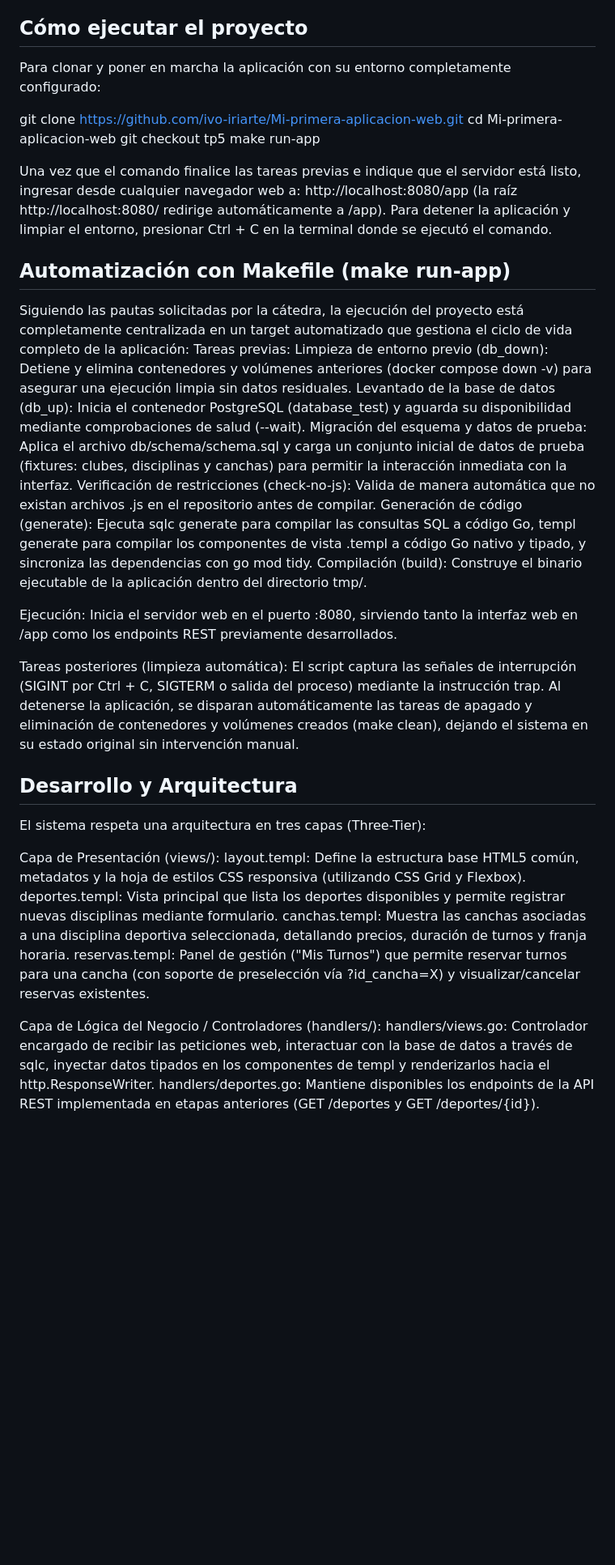
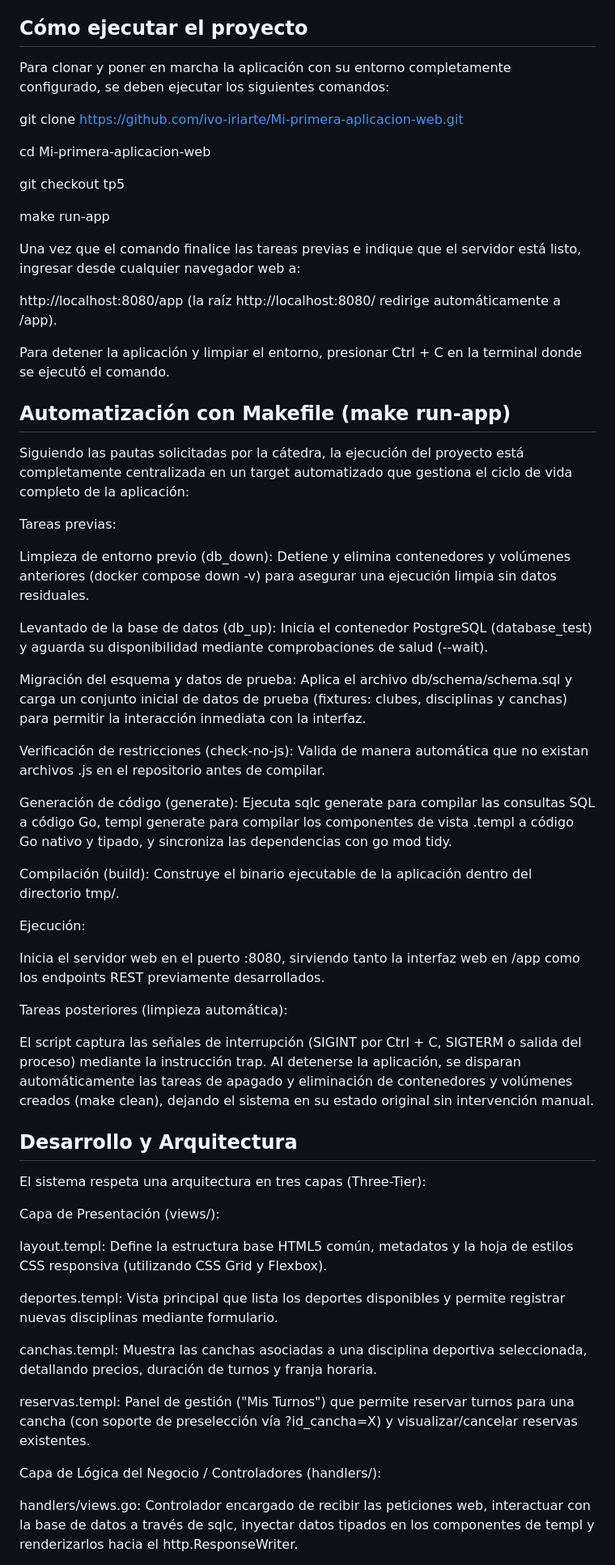
Before and after one commit to ivo-iriarte/Mi-primera-aplicacion-web, a Markdown page: README.md, the part around one of its changes. Shown at 81% size. Drawn GitHub-style; blank space fills up the shorter version.

Commit message:
Acomodo el contenido del README
Updated instructions for running the project and clarified the automation process with Makefile.

```diff
--- a/README.md
+++ b/README.md
@@ -4,32 +4,46 @@ Este proyecto evoluciona las etapas anteriores (persistencia con PostgreSQL y sq
 
 ## **Cómo ejecutar el proyecto**
 
-Para clonar y poner en marcha la aplicación con su entorno completamente configurado:
+Para clonar y poner en marcha la aplicación con su entorno completamente configurado, se deben ejecutar los siguientes comandos:
 
 git clone https://github.com/ivo-iriarte/Mi-primera-aplicacion-web.git
+
 cd Mi-primera-aplicacion-web
+
 git checkout tp5
+
 make run-app
 
 Una vez que el comando finalice las tareas previas e indique que el servidor está listo, ingresar desde cualquier navegador web a:
+
 http://localhost:8080/app (la raíz http://localhost:8080/ redirige automáticamente a /app).
+
 Para detener la aplicación y limpiar el entorno, presionar Ctrl + C en la terminal donde se ejecutó el comando.
 
 ## **Automatización con Makefile (make run-app)**
 
 Siguiendo las pautas solicitadas por la cátedra, la ejecución del proyecto está completamente centralizada en un target automatizado que gestiona el ciclo de vida completo de la aplicación:
+
 Tareas previas:
+
   Limpieza de entorno previo (db_down): Detiene y elimina contenedores y volúmenes anteriores (docker compose down -v) para asegurar una ejecución limpia sin datos residuales.
+
   Levantado de la base de datos (db_up): Inicia el contenedor PostgreSQL (database_test) y aguarda su disponibilidad mediante comprobaciones de salud (--wait).
+
   Migración del esquema y datos de prueba: Aplica el archivo db/schema/schema.sql y carga un conjunto inicial de datos de prueba (fixtures: clubes, disciplinas y canchas) para permitir la interacción    inmediata con la interfaz.
+
   Verificación de restricciones (check-no-js): Valida de manera automática que no existan archivos .js en el repositorio antes de compilar.
+
   Generación de código (generate): Ejecuta sqlc generate para compilar las consultas SQL a código Go, templ generate para compilar los componentes de vista .templ a código Go nativo y tipado, y          sincroniza las dependencias con go mod tidy.
+
   Compilación (build): Construye el binario ejecutable de la aplicación dentro del directorio tmp/.
 
 Ejecución:
+
   Inicia el servidor web en el puerto :8080, sirviendo tanto la interfaz web en /app como los endpoints REST previamente desarrollados.
 
 Tareas posteriores (limpieza automática):
+
   El script captura las señales de interrupción (SIGINT por Ctrl + C, SIGTERM o salida del proceso) mediante la instrucción trap. Al detenerse la aplicación, se disparan automáticamente las tareas de    apagado y eliminación de contenedores y volúmenes creados (make clean), dejando el sistema en su estado original sin intervención manual.
 
 ## **Desarrollo y Arquitectura**
@@ -37,10 +51,15 @@ Tareas posteriores (limpieza automática):
 El sistema respeta una arquitectura en tres capas (Three-Tier):
 
 Capa de Presentación (views/):
+
   layout.templ: Define la estructura base HTML5 común, metadatos y la hoja de estilos CSS responsiva (utilizando CSS Grid y Flexbox).
+
   deportes.templ: Vista principal que lista los deportes disponibles y permite registrar nuevas disciplinas mediante formulario.
+
   canchas.templ: Muestra las canchas asociadas a una disciplina deportiva seleccionada, detallando precios, duración de turnos y franja horaria.
+
   reservas.templ: Panel de gestión ("Mis Turnos") que permite reservar turnos para una cancha (con soporte de preselección vía ?id_cancha=X) y visualizar/cancelar reservas existentes.
 
 Capa de Lógica del Negocio / Controladores (handlers/):
+
   handlers/views.go: Controlador encargado de recibir las peticiones web, interactuar con la base de datos a través de sqlc, inyectar datos tipados en los componentes de templ y renderizarlos hacia el   http.ResponseWriter.
```
Also changed, not shown: other parts of README.md (+2 -0 lines).
